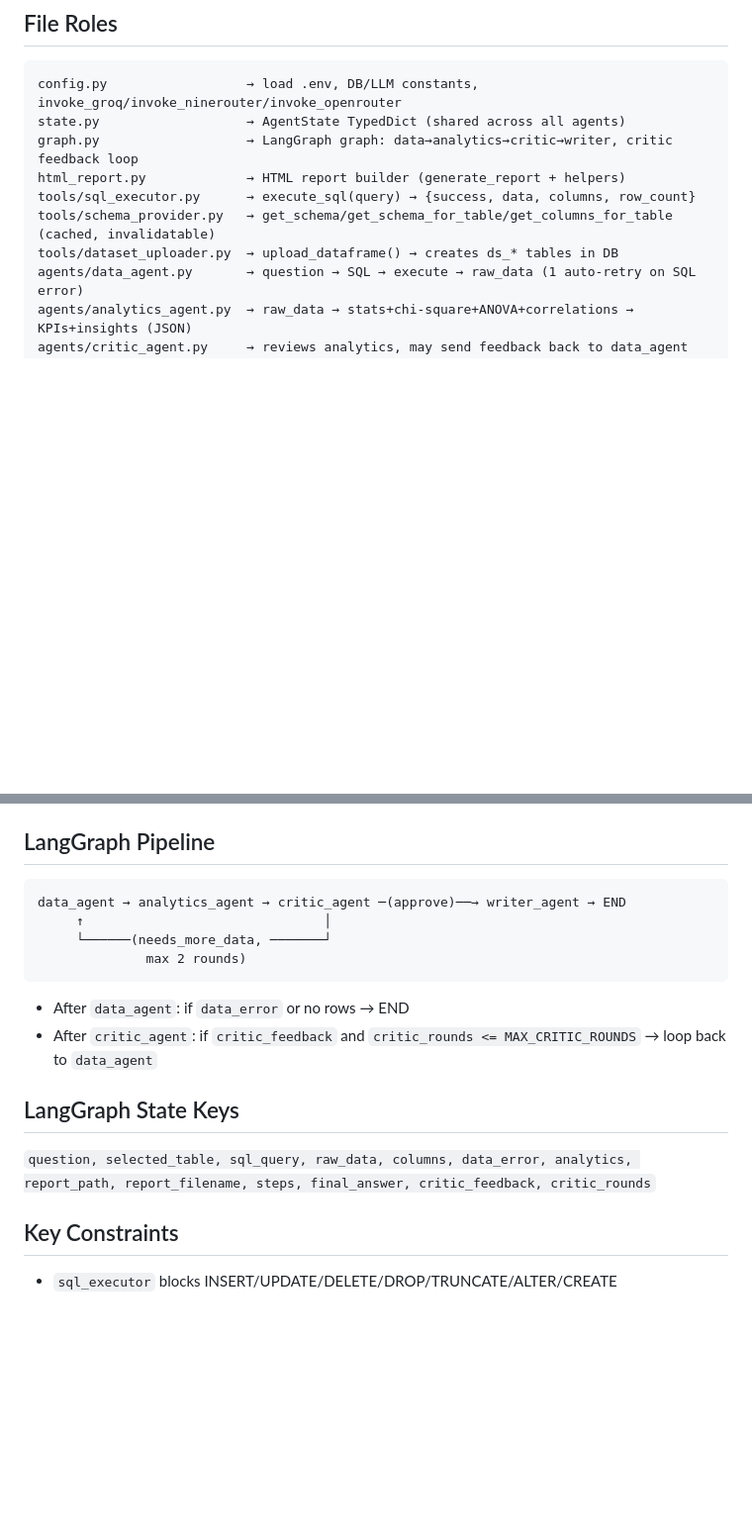
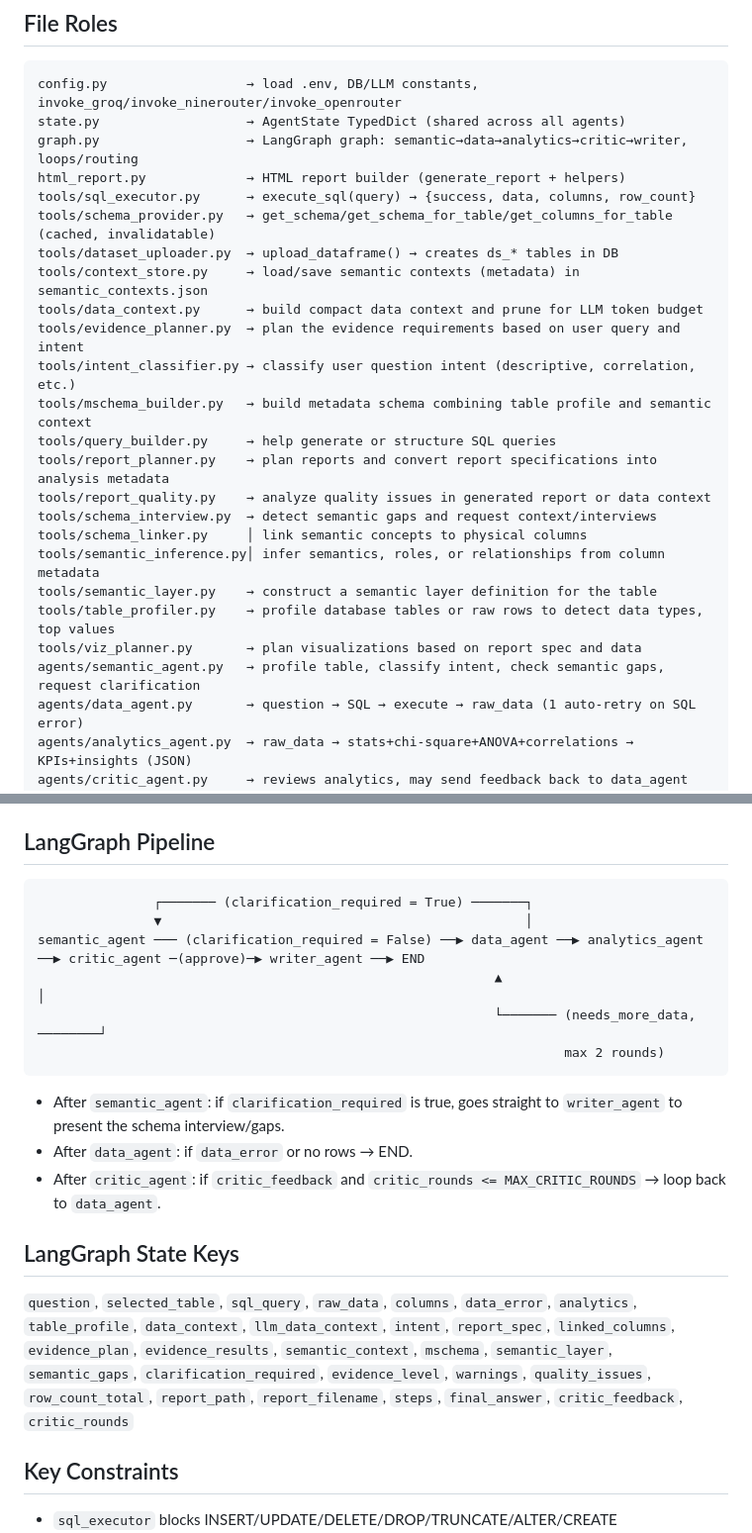
Before and after one commit to phanhuy11d3-boop/Agent-for-analytic, a Markdown page: CLAUDE.md, 2 parts joined by grey strips. Shown at 99% size. Drawn GitHub-style; blank space fills up the shorter version.

````diff
--- a/CLAUDE.md
+++ b/CLAUDE.md
@@ -15,11 +15,26 @@
 ```
 config.py                  → load .env, DB/LLM constants, invoke_groq/invoke_ninerouter/invoke_openrouter
 state.py                   → AgentState TypedDict (shared across all agents)
-graph.py                   → LangGraph graph: data→analytics→critic→writer, critic feedback loop
+graph.py                   → LangGraph graph: semantic→data→analytics→critic→writer, loops/routing
 html_report.py             → HTML report builder (generate_report + helpers)
 tools/sql_executor.py      → execute_sql(query) → {success, data, columns, row_count}
 tools/schema_provider.py   → get_schema/get_schema_for_table/get_columns_for_table (cached, invalidatable)
 tools/dataset_uploader.py  → upload_dataframe() → creates ds_* tables in DB
+tools/context_store.py     → load/save semantic contexts (metadata) in semantic_contexts.json
+tools/data_context.py      → build compact data context and prune for LLM token budget
+tools/evidence_planner.py  → plan the evidence requirements based on user query and intent
+tools/intent_classifier.py → classify user question intent (descriptive, correlation, etc.)
+tools/mschema_builder.py   → build metadata schema combining table profile and semantic context
+tools/query_builder.py     → help generate or structure SQL queries
+tools/report_planner.py    → plan reports and convert report specifications into analysis metadata
+tools/report_quality.py    → analyze quality issues in generated report or data context
+tools/schema_interview.py  → detect semantic gaps and request context/interviews
+tools/schema_linker.py     │ link semantic concepts to physical columns
+tools/semantic_inference.py│ infer semantics, roles, or relationships from column metadata
+tools/semantic_layer.py    → construct a semantic layer definition for the table
+tools/table_profiler.py    → profile database tables or raw rows to detect data types, top values
+tools/viz_planner.py       → plan visualizations based on report spec and data
+agents/semantic_agent.py   → profile table, classify intent, check semantic gaps, request clarification
 agents/data_agent.py       → question → SQL → execute → raw_data (1 auto-retry on SQL error)
 agents/analytics_agent.py  → raw_data → stats+chi-square+ANOVA+correlations → KPIs+insights (JSON)
 agents/critic_agent.py     → reviews analytics, may send feedback back to data_agent (max 2 rounds)
@@ -47,16 +62,19 @@ Uploaded tables use `ds_` prefix and are auto-detected by `schema_provider` (ful
 
 ## LangGraph Pipeline
 ```
-data_agent → analytics_agent → critic_agent ─(approve)──→ writer_agent → END
-     ↑                               │
-     └──────(needs_more_data, ───────┘
-              max 2 rounds)
+               ┌─────── (clarification_required = True) ───────┐
+               ▼                                               │
+semantic_agent ─── (clarification_required = False) ──▶ data_agent ──▶ analytics_agent ──▶ critic_agent ─(approve)─▶ writer_agent ──▶ END
+                                                           ▲                                  │
+                                                           └─────── (needs_more_data, ────────┘
+                                                                    max 2 rounds)
 ```
-- After `data_agent`: if `data_error` or no rows → END
-- After `critic_agent`: if `critic_feedback` and `critic_rounds <= MAX_CRITIC_ROUNDS` → loop back to `data_agent`
+- After `semantic_agent`: if `clarification_required` is true, goes straight to `writer_agent` to present the schema interview/gaps.
+- After `data_agent`: if `data_error` or no rows → END.
+- After `critic_agent`: if `critic_feedback` and `critic_rounds <= MAX_CRITIC_ROUNDS` → loop back to `data_agent`.
 
 ## LangGraph State Keys
-`question, selected_table, sql_query, raw_data, columns, data_error, analytics, report_path, report_filename, steps, final_answer, critic_feedback, critic_rounds`
+`question`, `selected_table`, `sql_query`, `raw_data`, `columns`, `data_error`, `analytics`, `table_profile`, `data_context`, `llm_data_context`, `intent`, `report_spec`, `linked_columns`, `evidence_plan`, `evidence_results`, `semantic_context`, `mschema`, `semantic_layer`, `semantic_gaps`, `clarification_required`, `evidence_level`, `warnings`, `quality_issues`, `row_count_total`, `report_path`, `report_filename`, `steps`, `final_answer`, `critic_feedback`, `critic_rounds`
 
 ## Key Constraints
 - `sql_executor` blocks INSERT/UPDATE/DELETE/DROP/TRUNCATE/ALTER/CREATE
````
Also changed, not shown: README.md (+35 -17 lines).
